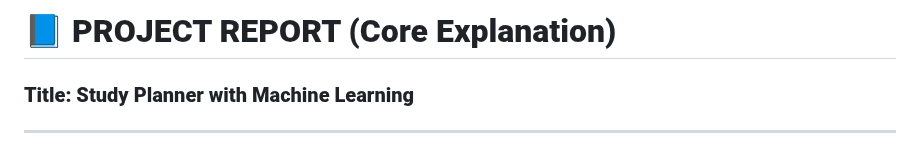
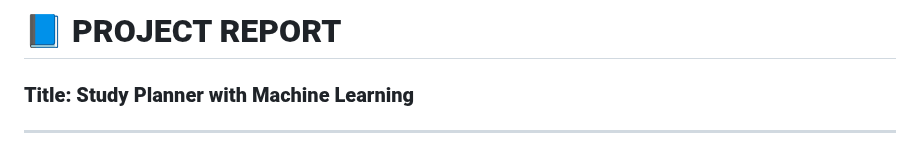
Before and after one commit to NM0124/study-planner, a Markdown page: README.md, the part around the change. Rendered like a GitHub page.

```diff
--- a/README.md
+++ b/README.md
@@ -1,4 +1,4 @@
-# 📘 **PROJECT REPORT (Core Explanation)**
+# 📘 **PROJECT REPORT**
 
 ### **Title: Study Planner with Machine Learning**
 
```
